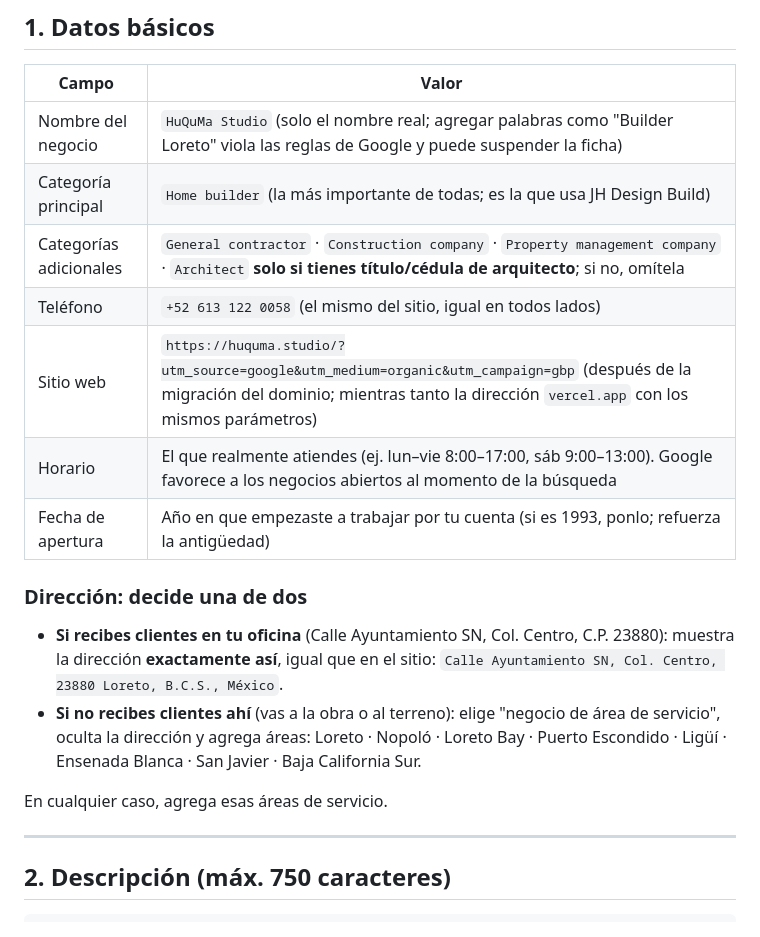
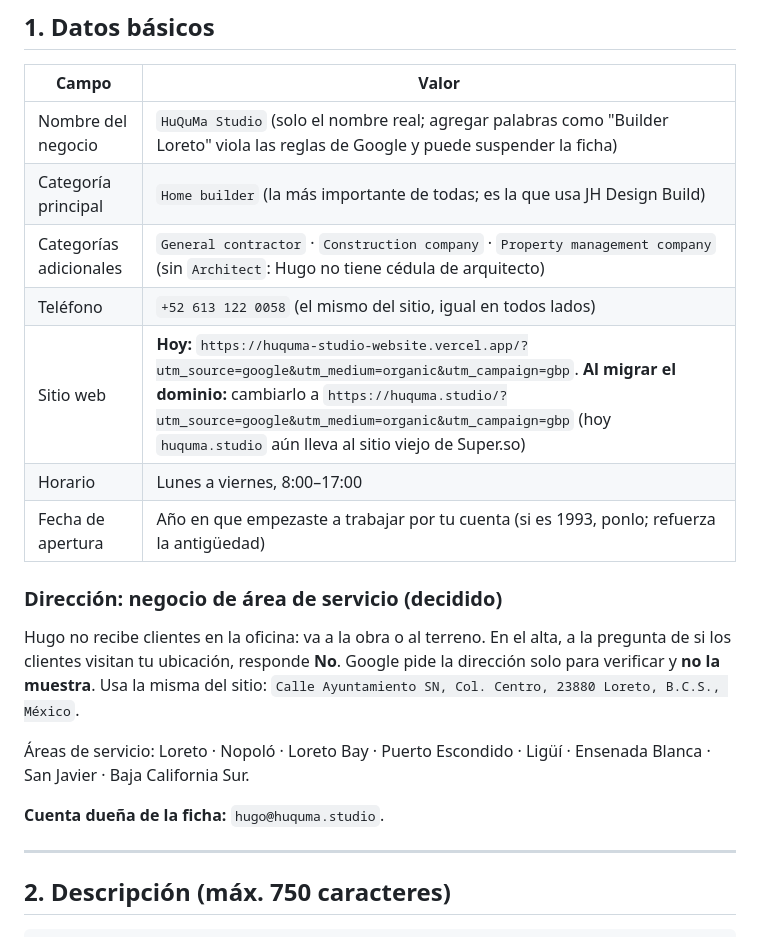
Before and after one commit to HuQuMa-Studio/huquma-studio-website, a Markdown page: docs/seo/google-business-profile.md, the part around the change. Rendered like a GitHub page.

Commit message:
docs(gbp): Hugo's decisions (service-area business, no Architect category, hours, account, website URL until the domain migrates)
Co-Authored-By: Claude Opus 5.5 <noreply@anthropic.com>

```diff
--- a/docs/seo/google-business-profile.md
+++ b/docs/seo/google-business-profile.md
@@ -16,23 +16,23 @@ lo que gana esa búsqueda, y Bing Places (que se importa desde Google) alimenta
 |---|---|
 | Nombre del negocio | `HuQuMa Studio` (solo el nombre real; agregar palabras como "Builder Loreto" viola las reglas de Google y puede suspender la ficha) |
 | Categoría principal | `Home builder` (la más importante de todas; es la que usa JH Design Build) |
-| Categorías adicionales | `General contractor` · `Construction company` · `Property management company` · `Architect` **solo si tienes título/cédula de arquitecto**; si no, omítela |
+| Categorías adicionales | `General contractor` · `Construction company` · `Property management company` (sin `Architect`: Hugo no tiene cédula de arquitecto) |
 | Teléfono | `+52 613 122 0058` (el mismo del sitio, igual en todos lados) |
-| Sitio web | `https://huquma.studio/?utm_source=google&utm_medium=organic&utm_campaign=gbp` (después de la migración del dominio; mientras tanto la dirección `vercel.app` con los mismos parámetros) |
-| Horario | El que realmente atiendes (ej. lun–vie 8:00–17:00, sáb 9:00–13:00). Google favorece a los negocios abiertos al momento de la búsqueda |
+| Sitio web | **Hoy:** `https://huquma-studio-website.vercel.app/?utm_source=google&utm_medium=organic&utm_campaign=gbp`. **Al migrar el dominio:** cambiarlo a `https://huquma.studio/?utm_source=google&utm_medium=organic&utm_campaign=gbp` (hoy `huquma.studio` aún lleva al sitio viejo de Super.so) |
+| Horario | Lunes a viernes, 8:00–17:00 |
 | Fecha de apertura | Año en que empezaste a trabajar por tu cuenta (si es 1993, ponlo; refuerza la antigüedad) |
 
-### Dirección: decide una de dos
+### Dirección: negocio de área de servicio (decidido)
 
-- **Si recibes clientes en tu oficina** (Calle Ayuntamiento SN, Col. Centro, C.P. 23880):
-  muestra la dirección **exactamente así**, igual que en el sitio:
-  `Calle Ayuntamiento SN, Col. Centro, 23880 Loreto, B.C.S., México`.
-- **Si no recibes clientes ahí** (vas a la obra o al terreno): elige "negocio de área de
-  servicio", oculta la dirección y agrega áreas:
-  Loreto · Nopoló · Loreto Bay · Puerto Escondido · Ligüí · Ensenada Blanca · San Javier ·
-  Baja California Sur.
+Hugo no recibe clientes en la oficina: va a la obra o al terreno. En el alta, a la pregunta de
+si los clientes visitan tu ubicación, responde **No**. Google pide la dirección solo para
+verificar y **no la muestra**. Usa la misma del sitio:
+`Calle Ayuntamiento SN, Col. Centro, 23880 Loreto, B.C.S., México`.
 
-En cualquier caso, agrega esas áreas de servicio.
+Áreas de servicio: Loreto · Nopoló · Loreto Bay · Puerto Escondido · Ligüí · Ensenada Blanca ·
+San Javier · Baja California Sur.
+
+**Cuenta dueña de la ficha:** `hugo@huquma.studio`.
 
 ---
 
```
